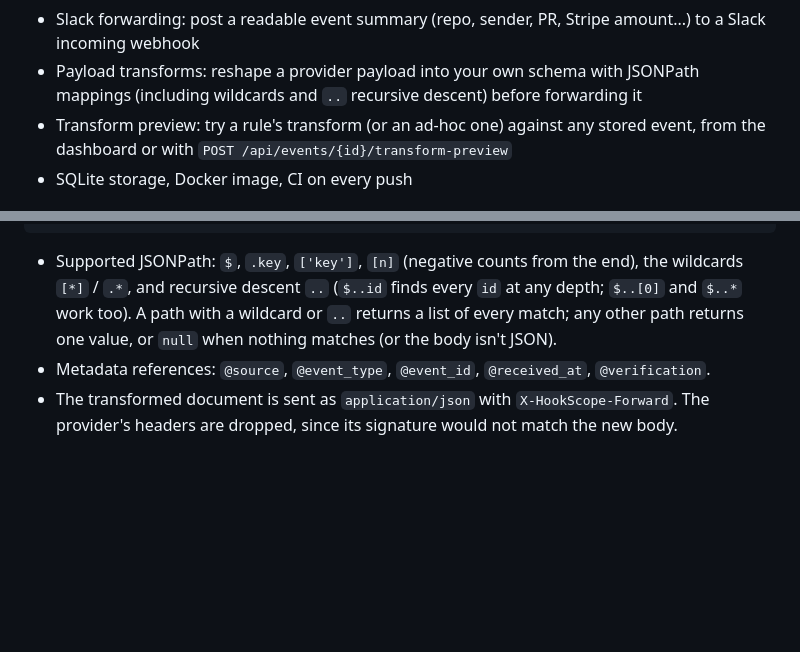
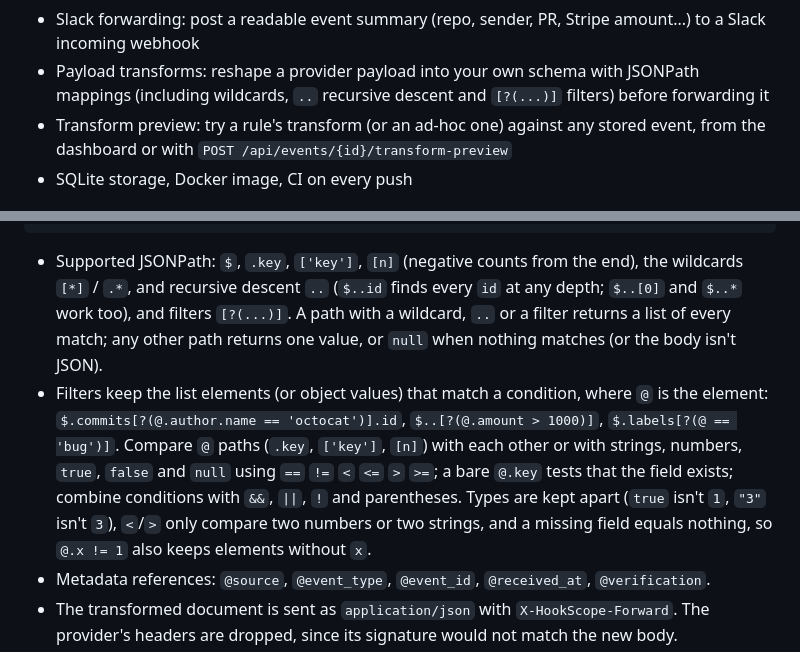
Before and after one commit to chinmaya-chhatre/Coding_repo, a Markdown page: README.md, 2 parts joined by grey strips. Drawn GitHub-style; blank space fills up the shorter version.

Commit message:
Document JSONPath filters in transforms and update roadmap

```diff
--- a/README.md
+++ b/README.md
@@ -27,7 +27,7 @@ a replayed request. HookScope makes each of those visible.
 - Slack forwarding: post a readable event summary (repo, sender, PR, Stripe amount...) to a
   Slack incoming webhook
 - Payload transforms: reshape a provider payload into your own schema with JSONPath mappings
-  (including wildcards and `..` recursive descent) before forwarding it
+  (including wildcards, `..` recursive descent and `[?(...)]` filters) before forwarding it
 - Transform preview: try a rule's transform (or an ad-hoc one) against any stored event,
   from the dashboard or with `POST /api/events/{id}/transform-preview`
 - SQLite storage, Docker image, CI on every push
@@ -138,9 +138,17 @@ event metadata, or a nested object:
 
 - Supported JSONPath: `$`, `.key`, `['key']`, `[n]` (negative counts from the end), the
   wildcards `[*]` / `.*`, and recursive descent `..` (`$..id` finds every `id` at any depth;
-  `$..[0]` and `$..*` work too). A path with a wildcard or `..` returns a list of every
-  match; any other path returns one value, or `null` when nothing matches (or the body
-  isn't JSON).
+  `$..[0]` and `$..*` work too), and filters `[?(...)]`. A path with a wildcard, `..` or a
+  filter returns a list of every match; any other path returns one value, or `null` when
+  nothing matches (or the body isn't JSON).
+- Filters keep the list elements (or object values) that match a condition, where `@` is
+  the element: `$.commits[?(@.author.name == 'octocat')].id`, `$..[?(@.amount > 1000)]`,
+  `$.labels[?(@ == 'bug')]`. Compare `@` paths (`.key`, `['key']`, `[n]`) with each other or
+  with strings, numbers, `true`, `false` and `null` using `==` `!=` `<` `<=` `>` `>=`; a bare
+  `@.key` tests that the field exists; combine conditions with `&&`, `||`, `!` and
+  parentheses. Types are kept apart (`true` isn't `1`, `"3"` isn't `3`), `<`/`>` only compare
+  two numbers or two strings, and a missing field equals nothing, so `@.x != 1` also keeps
+  elements without `x`.
 - Metadata references: `@source`, `@event_type`, `@event_id`, `@received_at`, `@verification`.
 - The transformed document is sent as `application/json` with `X-HookScope-Forward`. The
   provider's headers are dropped, since its signature would not match the new body.
```
Also changed, not shown: other parts of README.md (+1 -1 lines).
